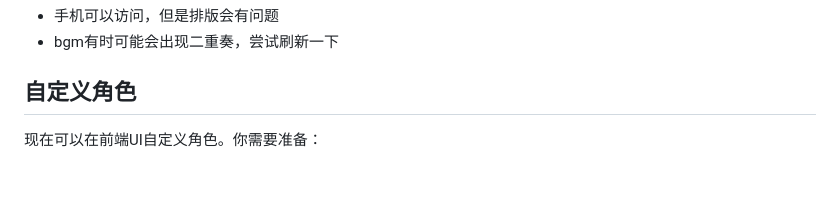
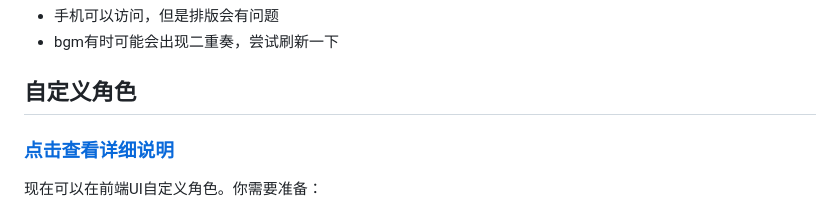
Before and after one commit to xhc2008/CABM, a Markdown page: README.md, the part around the change. GitHub-like rendering; blank space fills up the shorter version.

```diff
--- a/README.md
+++ b/README.md
@@ -307,6 +307,7 @@ python start.py --host 127.0.0.1 --port 8080 --debug --no-browser
 - bgm有时可能会出现二重奏，尝试刷新一下
 
 ## 自定义角色
+### [点击查看详细说明](docs/custom_character.md)
 现在可以在前端UI自定义角色。你需要准备：
 - 角色的**无背景**立绘（如果有多个，尽量保持角色的大小相同）
 - 角色的简介（包括给人看的和给AI看的）
```
Also changed, not shown: docs/custom_character.md (added, +101 -0 lines).
